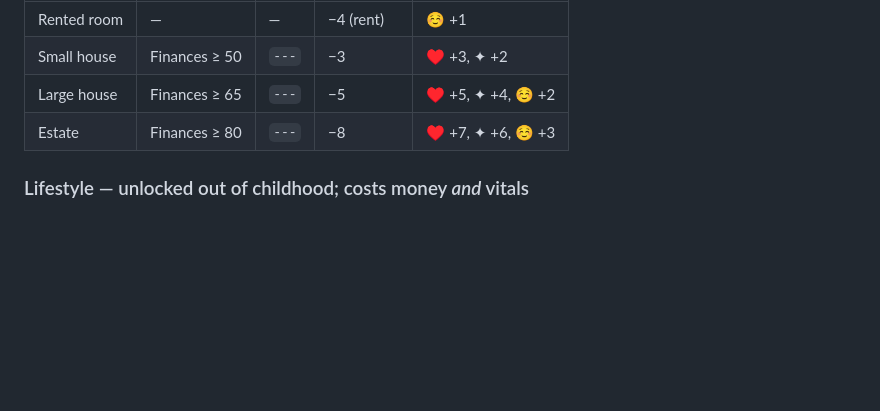
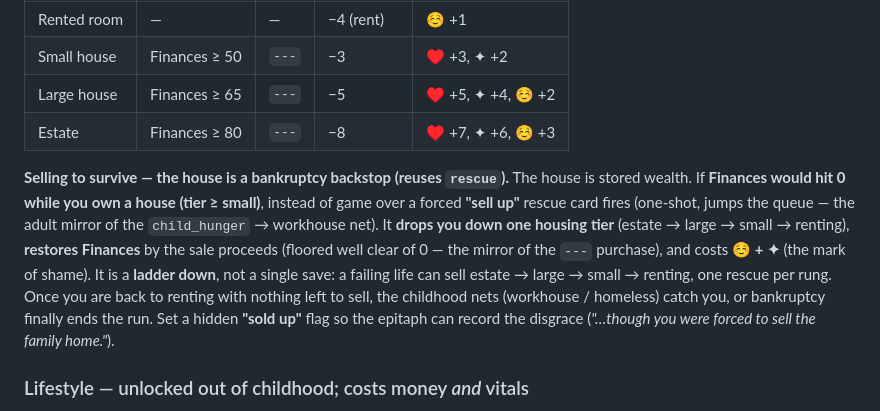
Before and after one commit to luke-giddings/CardsOfLife, a Markdown page: docs/DESIGN.md, the part around the change. Drawn GitHub-style; blank space fills up the shorter version.

Commit message:
docs: house sale as bankruptcy backstop (rescue) in §17b
Owning a house makes it stored wealth: if Finances would hit 0, a forced sell-up rescue drops you a housing tier, restores Finances, and costs happiness/spirit as a mark of shame — a ladder down mirroring the childhood workhouse net. Records a hidden sold-up flag for the epitaph.

Co-Authored-By: Claude Opus 4.8 <noreply@anthropic.com>
Claude-Session: https://claude.ai/code/session_01GspcdJYPCh2Fs6La7H1t47

```diff
--- a/docs/DESIGN.md
+++ b/docs/DESIGN.md
@@ -359,6 +359,19 @@ yet?" moment, and a bigger job is how you clear it. After purchase, only small
 | Large house | Finances ≥ 65 | `---` | −5 | ♥ +5, ✦ +4, ☺ +2 |
 | Estate | Finances ≥ 80 | `---` | −8 | ♥ +7, ✦ +6, ☺ +3 |
 
+**Selling to survive — the house is a bankruptcy backstop (reuses `rescue`).**
+The house is stored wealth. If **Finances would hit 0 while you own a house
+(tier ≥ small)**, instead of game over a forced **"sell up"** rescue card fires
+(one-shot, jumps the queue — the adult mirror of the `child_hunger` → workhouse
+net). It **drops you down one housing tier** (estate → large → small → renting),
+**restores Finances** by the sale proceeds (floored well clear of 0 — the mirror
+of the `---` purchase), and costs **☺ + ✦** (the mark of shame). It is a **ladder
+down**, not a single save: a failing life can sell estate → large → small →
+renting, one rescue per rung. Once you are back to renting with nothing left to
+sell, the childhood nets (workhouse / homeless) catch you, or bankruptcy finally
+ends the run. Set a hidden **"sold up"** flag so the epitaph can record the
+disgrace (*"…though you were forced to sell the family home."*).
+
 ### Lifestyle — unlocked out of childhood; costs money *and* vitals
 
 Lifestyle is the main **Happiness** source and the main **Money/Health** sink, so
```
